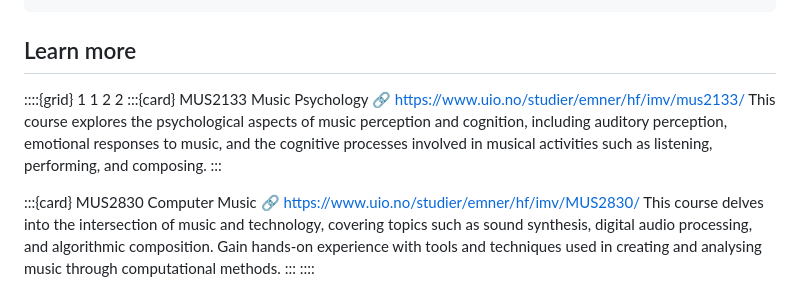
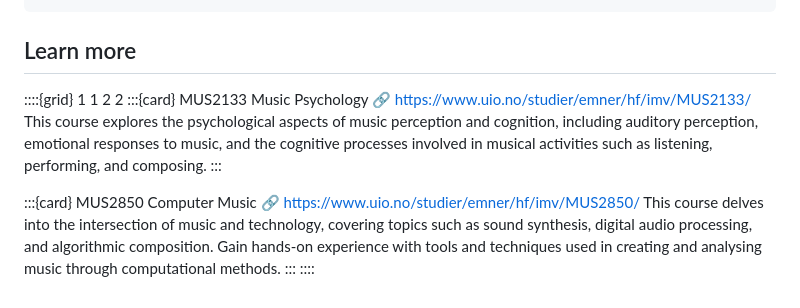
Before and after one commit to fourMs/sensingsoundandmusic, a Markdown page: book/intro.md, the part around the change. Drawn GitHub-style.

Commit message:
fixing links

```diff
--- a/book/intro.md
+++ b/book/intro.md
@@ -162,12 +162,12 @@ This textbook is divided into chapters corresponding to each week's class.
 
 ::::{grid} 1 1 2 2
 :::{card} MUS2133 Music Psychology
-:link: https://www.uio.no/studier/emner/hf/imv/mus2133/
+:link: https://www.uio.no/studier/emner/hf/imv/MUS2133/
 This course explores the psychological aspects of music perception and cognition, including auditory perception, emotional responses to music, and the cognitive processes involved in musical activities such as listening, performing, and composing.
 :::
 
-:::{card} MUS2830 Computer Music
-:link: https://www.uio.no/studier/emner/hf/imv/MUS2830/
+:::{card} MUS2850 Computer Music
+:link: https://www.uio.no/studier/emner/hf/imv/MUS2850/
 This course delves into the intersection of music and technology, covering topics such as sound synthesis, digital audio processing, and algorithmic composition. Gain hands-on experience with tools and techniques used in creating and analysing music through computational methods.
 :::
 ::::
```
